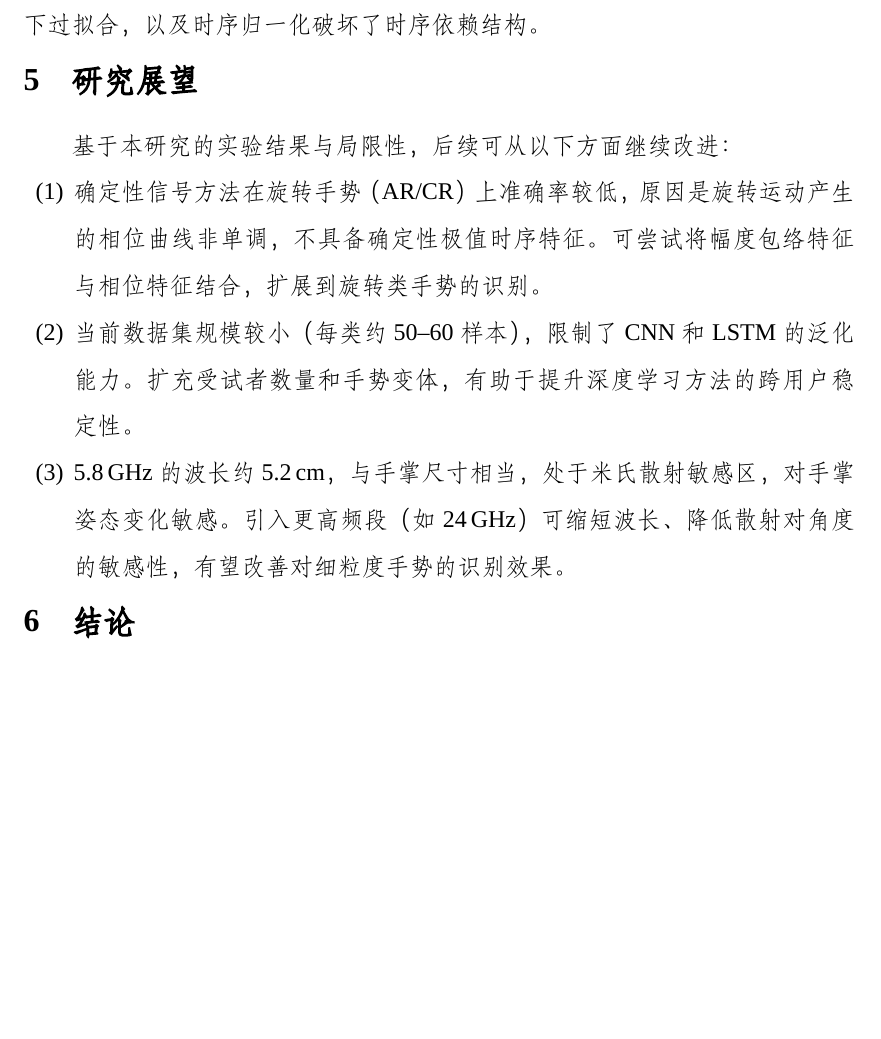
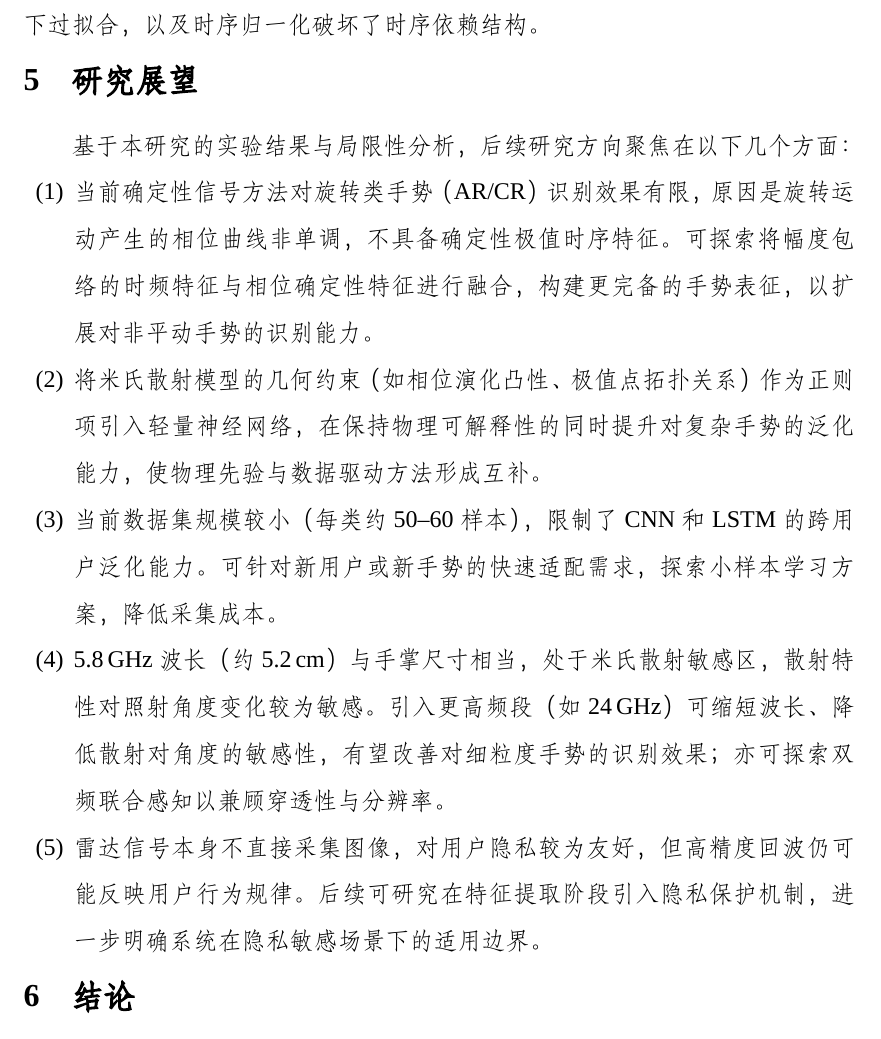
Before and after one commit to eisenjiang37-gif/Thesis, a LaTeX document (main.tex, which reads doc_thesis/contents/04-3_Conclution.tex): part of page 26 of 34, cut so that both start at the same text, the shorter picture padded with empty space. Compiled offline with XeLaTeX; a missing font is replaced by an installed copy or a similar font.

Commit message:
Restore research outlook to 5 items with full elaboration

```diff
--- a/doc_thesis/contents/04-3_Conclution.tex
+++ b/doc_thesis/contents/04-3_Conclution.tex
@@ -116,12 +116,14 @@ SVM 的主要混淆集中于运动方向相近的类别之间：L 与 R 的频
 
 \section{研究展望}
 
-基于本研究的实验结果与局限性，后续可从以下方面继续改进：
+基于本研究的实验结果与局限性分析，后续研究方向聚焦在以下几个方面：
 
 \begin{enumerate}[itemsep=0pt, parsep=0pt, topsep=0pt, partopsep=0pt]
-    \item 确定性信号方法在旋转手势（AR/CR）上准确率较低，原因是旋转运动产生的相位曲线非单调，不具备确定性极值时序特征。可尝试将幅度包络特征与相位特征结合，扩展到旋转类手势的识别。
-    \item 当前数据集规模较小（每类约50--60样本），限制了CNN和LSTM的泛化能力。扩充受试者数量和手势变体，有助于提升深度学习方法的跨用户稳定性。
-    \item 5.8\,GHz的波长约5.2\,cm，与手掌尺寸相当，处于米氏散射敏感区，对手掌姿态变化敏感。引入更高频段（如24\,GHz）可缩短波长、降低散射对角度的敏感性，有望改善对细粒度手势的识别效果。
+    \item 当前确定性信号方法对旋转类手势（AR/CR）识别效果有限，原因是旋转运动产生的相位曲线非单调，不具备确定性极值时序特征。可探索将幅度包络的时频特征与相位确定性特征进行融合，构建更完备的手势表征，以扩展对非平动手势的识别能力。
+    \item 将米氏散射模型的几何约束（如相位演化凸性、极值点拓扑关系）作为正则项引入轻量神经网络，在保持物理可解释性的同时提升对复杂手势的泛化能力，使物理先验与数据驱动方法形成互补。
+    \item 当前数据集规模较小（每类约50--60样本），限制了CNN和LSTM的跨用户泛化能力。可针对新用户或新手势的快速适配需求，探索小样本学习方案，降低采集成本。
+    \item 5.8\,GHz波长（约5.2\,cm）与手掌尺寸相当，处于米氏散射敏感区，散射特性对照射角度变化较为敏感。引入更高频段（如24\,GHz）可缩短波长、降低散射对角度的敏感性，有望改善对细粒度手势的识别效果；亦可探索双频联合感知以兼顾穿透性与分辨率。
+    \item 雷达信号本身不直接采集图像，对用户隐私较为友好，但高精度回波仍可能反映用户行为规律。后续可研究在特征提取阶段引入隐私保护机制，进一步明确系统在隐私敏感场景下的适用边界。
 \end{enumerate}
 
 \section{结论}
```
